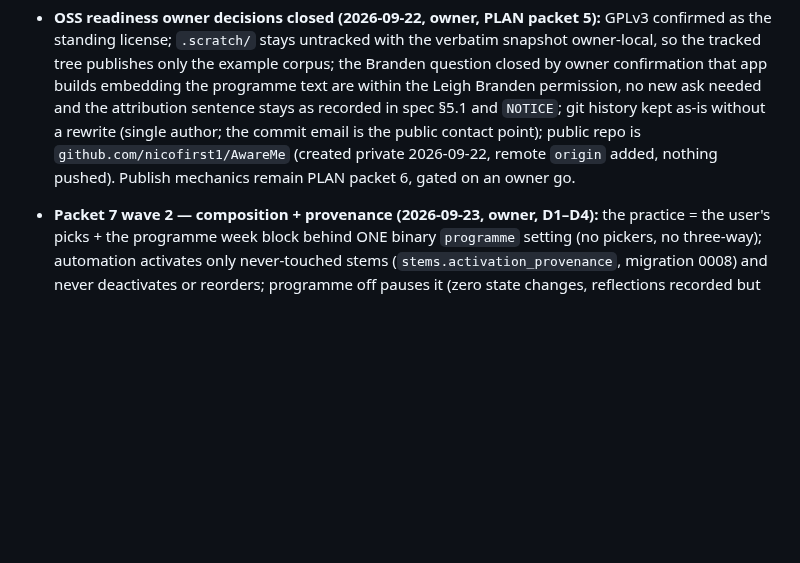
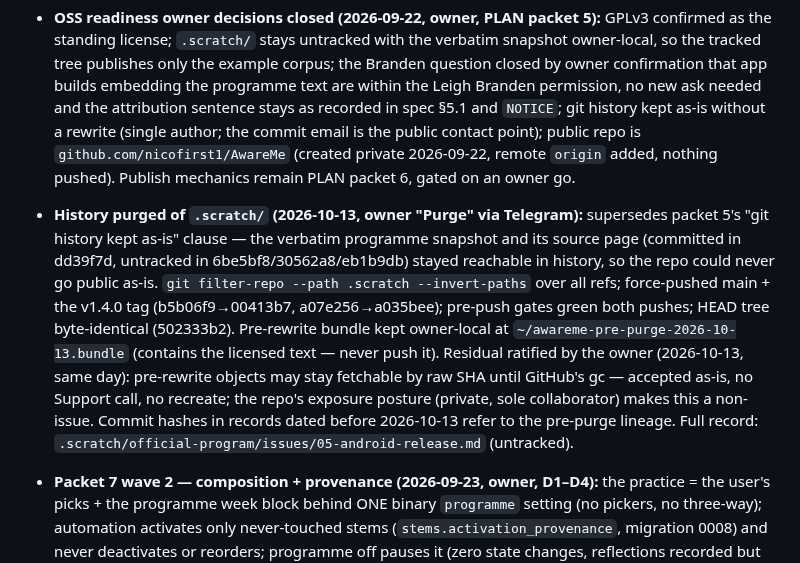
Before and after one commit to nicofirst1/AwareMe, a Markdown page: docs/DECISIONS.md, the part around the change. Drawn GitHub-style; blank space fills up the shorter version.

Commit message:
docs(DECISIONS): history purge of .scratch/ recorded — owner 'Purge' (2026-10-13); residual (SHA-fetchable pre-rewrite objects until gc) ratified as accepted

```diff
--- a/docs/DECISIONS.md
+++ b/docs/DECISIONS.md
@@ -49,6 +49,7 @@ This file is an index, not the record: each entry points at the authoritative do
 - **Identity ids unfrozen and renamed (2026-09-17, owner decision in issue 02, v13-feedback round):** deep-link scheme `awareme`, Android package / iOS bundle `com.nicolobrandizzi.awareme`, DB filename `awareme.db` (a first-open file move preserves existing data), notification ids `awareme/...`; old `sixendings://` deep links break (accepted, nothing published uses them); the earned-badge display name "Six Endings" stays CONCEPT copy. Resolves the parked "Identity FLAGs (issue 14)" arbitration. Full record: `.scratch/legacy/v13-feedback/issues/02-splash-and-identity-rename.md` (untracked).
 - **Trademark clearance dropped (2026-09-22, owner):** the AwareMe name stands as chosen, without formal USPTO/WIPO/EUIPO register searches; the known conflict (Abelssoft "AwareMe ADHS", live in Medical on the US/GB stores, OFFIS research project of the same name) is acknowledged and accepted as-is. The 2026-09-16 app-store sweep (`.coordination/legacy/name-clearance-2026-09-16.md`) remains the only clearance artifact; an attorney search was never run. PLAN packet 7 dropped.
 - **OSS readiness owner decisions closed (2026-09-22, owner, PLAN packet 5):** GPLv3 confirmed as the standing license; `.scratch/` stays untracked with the verbatim snapshot owner-local, so the tracked tree publishes only the example corpus; the Branden question closed by owner confirmation that app builds embedding the programme text are within the Leigh Branden permission, no new ask needed and the attribution sentence stays as recorded in spec §5.1 and `NOTICE`; git history kept as-is without a rewrite (single author; the commit email is the public contact point); public repo is `github.com/nicofirst1/AwareMe` (created private 2026-09-22, remote `origin` added, nothing pushed). Publish mechanics remain PLAN packet 6, gated on an owner go.
+- **History purged of `.scratch/` (2026-10-13, owner "Purge" via Telegram):** supersedes packet 5's "git history kept as-is" clause — the verbatim programme snapshot and its source page (committed in dd39f7d, untracked in 6be5bf8/30562a8/eb1b9db) stayed reachable in history, so the repo could never go public as-is. `git filter-repo --path .scratch --invert-paths` over all refs; force-pushed main + the v1.4.0 tag (b5b06f9→00413b7, a07e256→a035bee); pre-push gates green both pushes; HEAD tree byte-identical (502333b2). Pre-rewrite bundle kept owner-local at `~/awareme-pre-purge-2026-10-13.bundle` (contains the licensed text — never push it). Residual ratified by the owner (2026-10-13, same day): pre-rewrite objects may stay fetchable by raw SHA until GitHub's gc — accepted as-is, no Support call, no recreate; the repo's exposure posture (private, sole collaborator) makes this a non-issue. Commit hashes in records dated before 2026-10-13 refer to the pre-purge lineage. Full record: `.scratch/official-program/issues/05-android-release.md` (untracked).
 - **Packet 7 wave 2 — composition + provenance (2026-09-23, owner, D1–D4):** the practice = the user's picks + the programme week block behind ONE binary `programme` setting (no pickers, no three-way); automation activates only never-touched stems (`stems.activation_provenance`, migration 0008) and never deactivates or reorders; programme off pauses it (zero state changes, reflections recorded but excluded from week derivation — only enabled-period reflections count); re-enable pins week 1 + dialog, the derived week stays the fallback when the override clears. Spec §6.2/§6.6/§7 amended. ADR-0007 is the record. Grill record: `.coordination/issues/stems-audit-s8-ticket.md`; packet: `.coordination/issues/packet-7-stems-screen.md`.
 - **D5 — the at-least-one-active guard is unchanged (2026-09-23, owner, packet 7):** no wave-1 or wave-2 ticket re-scopes or removes it; the empty practice path stays reachable by design and only its copy and way-back changed (w1-t2/t3). Grill record: `.coordination/issues/stems-audit-s8-ticket.md`; packet: `.coordination/issues/packet-7-stems-screen.md`.
 - **D6 — the "How often" weight control removed (2026-09-23, owner, packet 7):** spec §6.6's weight bullet amended away; `stems.weight` stays vestigial (ADR-0004), no migration. Grill record: `.coordination/issues/stems-audit-s8-ticket.md`; packet: `.coordination/issues/packet-7-stems-screen.md`.
```
